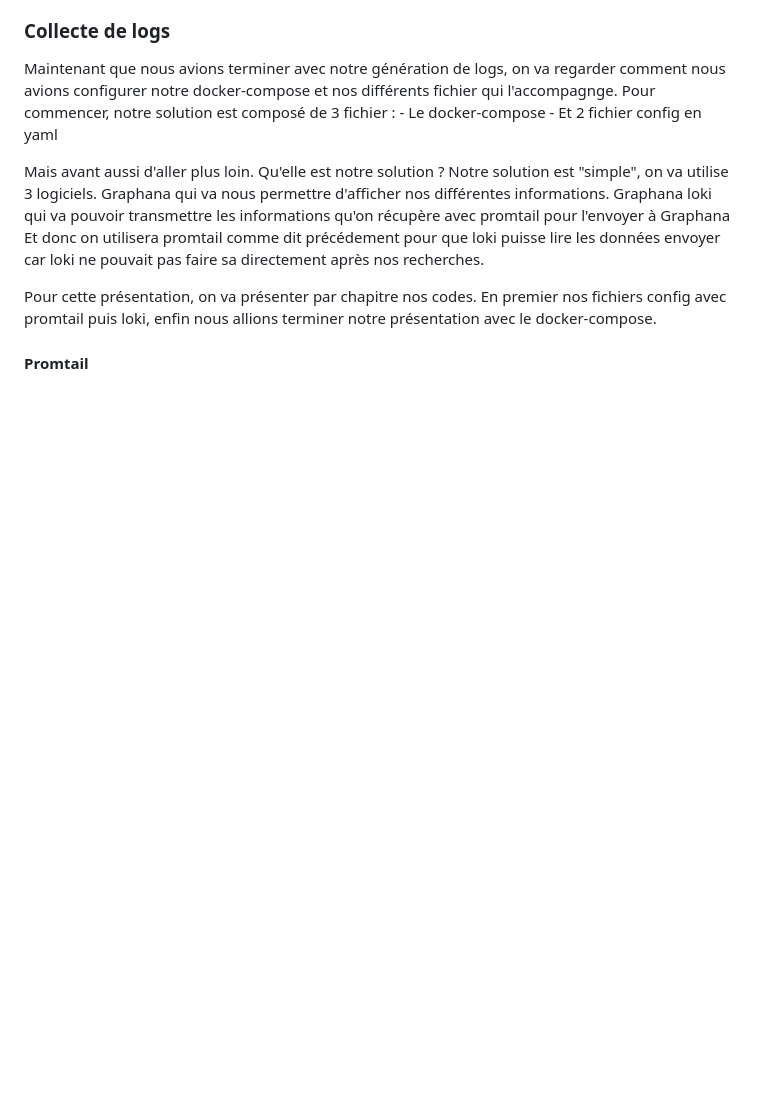
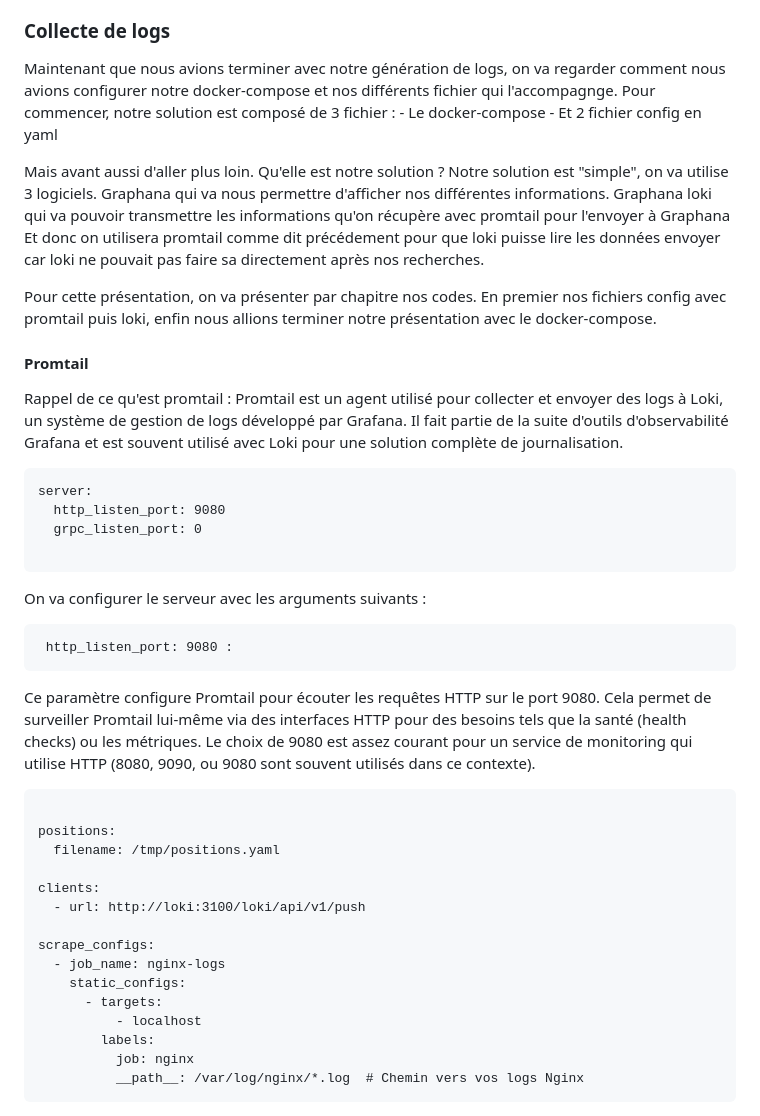
Before and after one commit to LarocheLeo/Projet2_logs_Laroche_Thiaw, a Markdown page: question_2.2.md, the part around the change. GitHub-like rendering; blank space fills up the shorter version.

Commit message:
sauvegarde intermédiaire

````diff
--- a/question_2.2.md
+++ b/question_2.2.md
@@ -76,3 +76,38 @@ Pour cette présentation, on va présenter par chapitre nos codes. En premier no
 
 
 #### Promtail
+
+Rappel de ce qu'est promtail :
+    Promtail est un agent utilisé pour collecter et envoyer des logs à Loki, un système de gestion de logs développé par Grafana. Il fait partie de la suite d'outils d'observabilité Grafana et est souvent utilisé avec Loki pour une solution complète de journalisation.
+
+```
+server:
+  http_listen_port: 9080
+  grpc_listen_port: 0
+
+```
+On va configurer le serveur avec les arguments suivants :
+
+     http_listen_port: 9080 :
+
+Ce paramètre configure Promtail pour écouter les requêtes HTTP sur le port 9080. Cela permet de surveiller Promtail lui-même via des interfaces HTTP pour des besoins tels que la santé (health checks) ou les métriques.
+Le choix de 9080 est assez courant pour un service de monitoring qui utilise HTTP (8080, 9090, ou 9080 sont souvent utilisés dans ce contexte).
+
+
+```
+
+positions:
+  filename: /tmp/positions.yaml
+
+clients:
+  - url: http://loki:3100/loki/api/v1/push
+
+scrape_configs:
+  - job_name: nginx-logs
+    static_configs:
+      - targets:
+          - localhost
+        labels:
+          job: nginx
+          __path__: /var/log/nginx/*.log  # Chemin vers vos logs Nginx
+```
````
